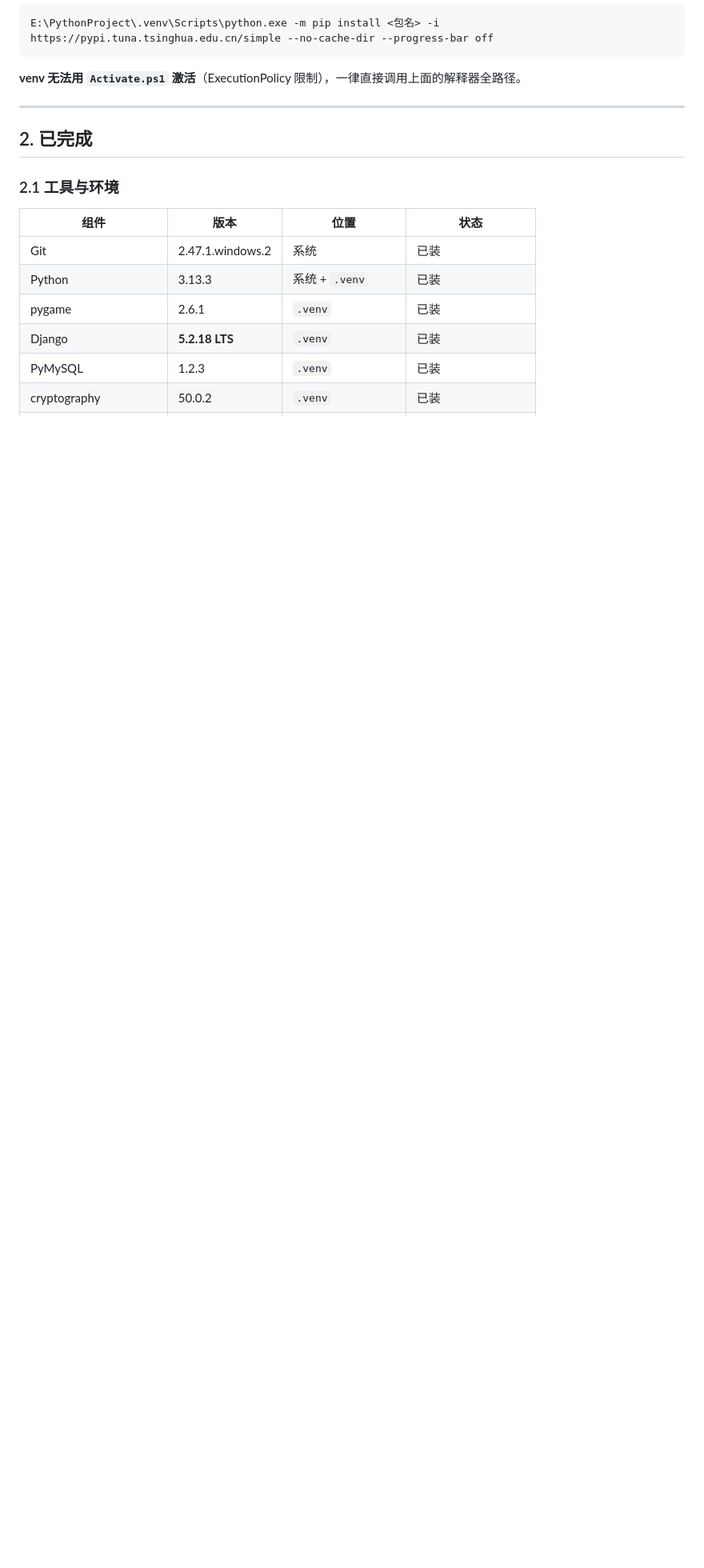
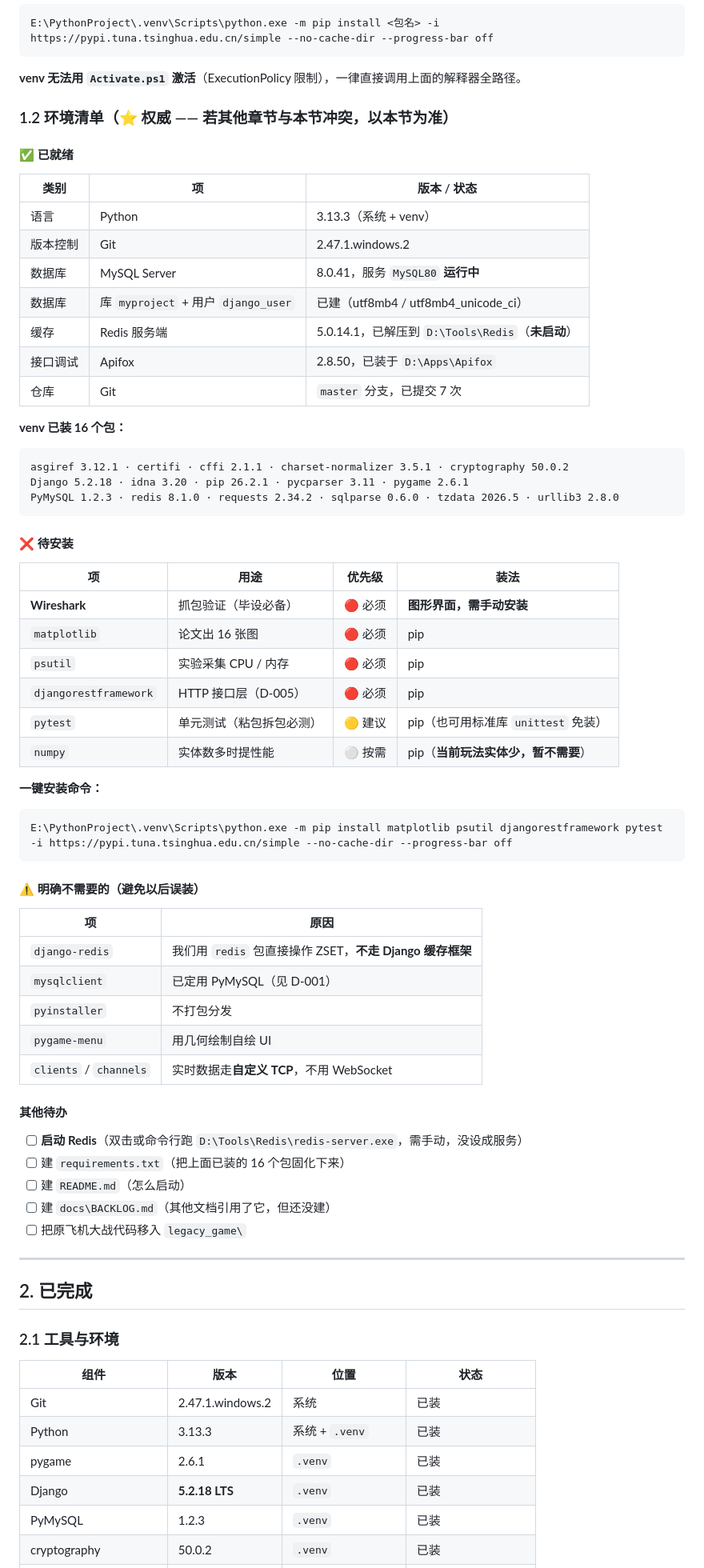
Before and after one commit to 11aqda/NGDCS, a Markdown page: docs/PROGRESS.md, the part around one of its changes. Shown at 80% size. Drawn GitHub-style; blank space fills up the shorter version.

Commit message:
docs: 建立权威环境清单(§1.2)，修正三处互相矛盾的待装列表；新增 BACKLOG.md

````diff
--- a/docs/PROGRESS.md
+++ b/docs/PROGRESS.md
@@ -37,6 +39,61 @@ E:\PythonProject\.venv\Scripts\python.exe -m pip install <包名> -i https://pyp
 ```
 
 **venv 无法用 `Activate.ps1` 激活**（ExecutionPolicy 限制），一律直接调用上面的解释器全路径。
+
+### 1.2 环境清单（⭐ **权威** —— 若其他章节与本节冲突，以本节为准）
+
+#### ✅ 已就绪
+
+| 类别 | 项 | 版本 / 状态 |
+|---|---|---|
+| 语言 | Python | 3.13.3（系统 + venv） |
+| 版本控制 | Git | 2.47.1.windows.2 |
+| 数据库 | MySQL Server | 8.0.41，服务 `MySQL80` **运行中** |
+| 数据库 | 库 `myproject` + 用户 `django_user` | 已建（utf8mb4 / utf8mb4_unicode_ci） |
+| 缓存 | Redis 服务端 | 5.0.14.1，已解压到 `D:\Tools\Redis`（**未启动**） |
+| 接口调试 | Apifox | 2.8.50，已装于 `D:\Apps\Apifox` |
+| 仓库 | Git | `master` 分支，已提交 7 次 |
+
+**venv 已装 16 个包：**
+```
+asgiref 3.12.1 · certifi · cffi 2.1.1 · charset-normalizer 3.5.1 · cryptography 50.0.2
+Django 5.2.18 · idna 3.20 · pip 26.2.1 · pycparser 3.11 · pygame 2.6.1
+PyMySQL 1.2.3 · redis 8.1.0 · requests 2.34.2 · sqlparse 0.6.0 · tzdata 2026.5 · urllib3 2.8.0
+```
+
+#### ❌ 待安装
+
+| 项 | 用途 | 优先级 | 装法 |
+|---|---|---|---|
+| **Wireshark** | 抓包验证（毕设必备） | 🔴 必须 | **图形界面，需手动安装** |
+| `matplotlib` | 论文出 16 张图 | 🔴 必须 | pip |
+| `psutil` | 实验采集 CPU / 内存 | 🔴 必须 | pip |
+| `djangorestframework` | HTTP 接口层（D-005） | 🔴 必须 | pip |
+| `pytest` | 单元测试（粘包拆包必测） | 🟡 建议 | pip（也可用标准库 `unittest` 免装） |
+| `numpy` | 实体数多时提性能 | ⚪ 按需 | pip（**当前玩法实体少，暂不需要**） |
+
+**一键安装命令：**
+```
+E:\PythonProject\.venv\Scripts\python.exe -m pip install matplotlib psutil djangorestframework pytest -i https://pypi.tuna.tsinghua.edu.cn/simple --no-cache-dir --progress-bar off
+```
+
+#### ⚠️ 明确**不需要**的（避免以后误装）
+
+| 项 | 原因 |
+|---|---|
+| `django-redis` | 我们用 `redis` 包直接操作 ZSET，**不走 Django 缓存框架** |
+| `mysqlclient` | 已定用 PyMySQL（见 D-001） |
+| `pyinstaller` | 不打包分发 |
+| `pygame-menu` | 用几何绘制自绘 UI |
+| `clients` / `channels` | 实时数据走**自定义 TCP**，不用 WebSocket |
+
+#### 其他待办
+
+- [ ] **启动 Redis**（双击或命令行跑 `D:\Tools\Redis\redis-server.exe`，需手动，没设成服务）
+- [ ] 建 `requirements.txt`（把上面已装的 16 个包固化下来）
+- [ ] 建 `README.md`（怎么启动）
+- [ ] 建 `docs\BACKLOG.md`（其他文档引用了它，但还没建）
+- [ ] 把原飞机大战代码移入 `legacy_game\`
 
 ---
 
````
Also changed, not shown: other parts of docs/PROGRESS.md (+10 -7 lines), docs/BACKLOG.md (added, +51 -0 lines).
